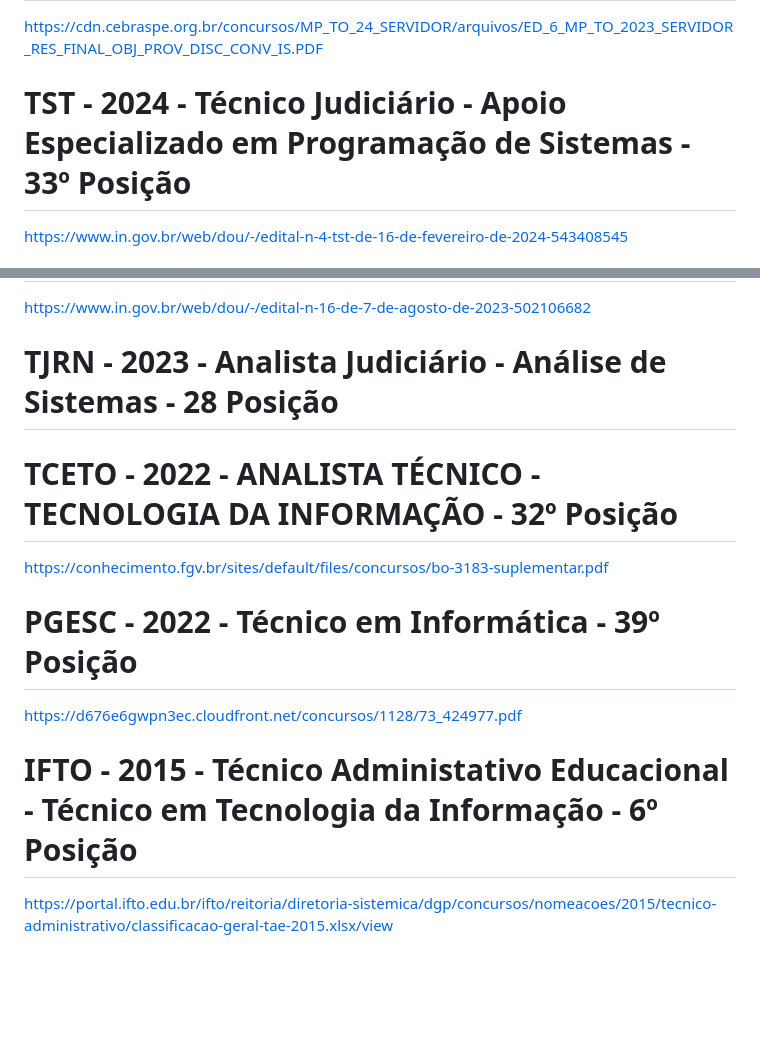
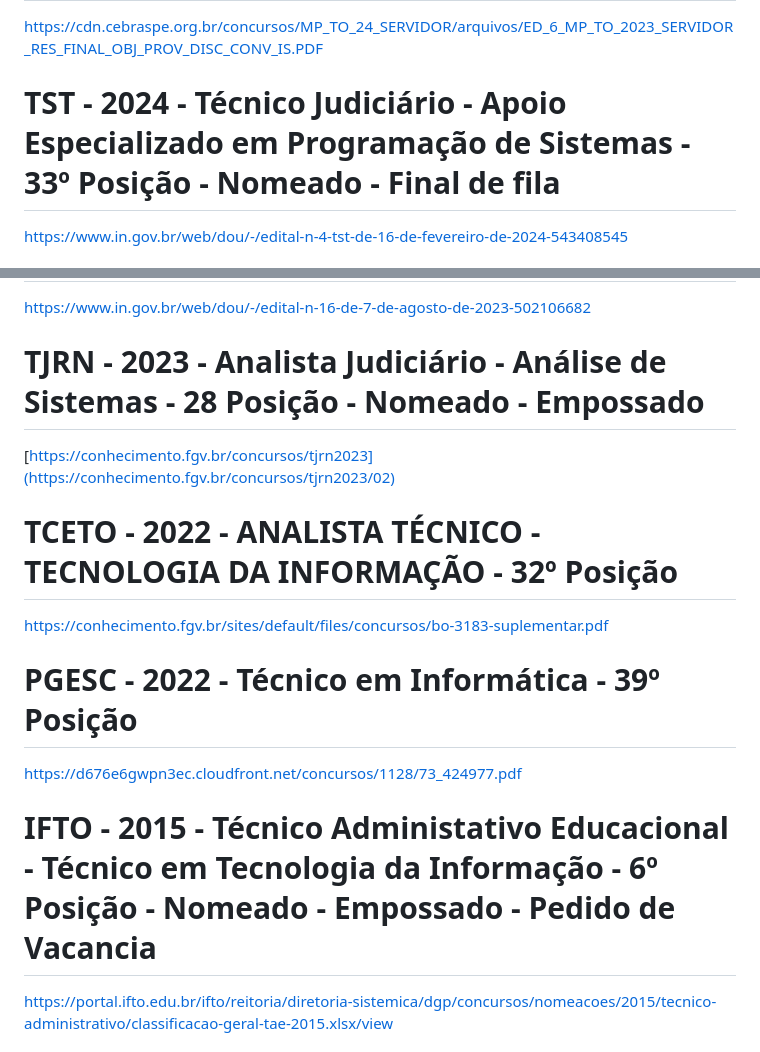
Before and after one commit to bernardsawc/Concursos, a Markdown page: README.md, 2 parts joined by grey strips. Rendered like a GitHub page; blank space fills up the shorter version.

```diff
--- a/README.md
+++ b/README.md
@@ -14,7 +14,7 @@ https://conhecimento.fgv.br/concursos/trf1servidor24
 https://conhecimento.fgv.br/sites/default/files/concursos/724_aleto-edital-01-resultado-preliminar-prova-objetiva-2024-05-17.pdf
 # MPETO - 2024 - Técnico Ministerial Especializado - Tecnologia da Informação - 6º Posição
 https://cdn.cebraspe.org.br/concursos/MP_TO_24_SERVIDOR/arquivos/ED_6_MP_TO_2023_SERVIDOR_RES_FINAL_OBJ_PROV_DISC_CONV_IS.PDF
-# TST - 2024 - Técnico Judiciário - Apoio Especializado em Programação de Sistemas - 33º Posição
+# TST - 2024 - Técnico Judiciário - Apoio Especializado em Programação de Sistemas - 33º Posição - Nomeado - Final de fila
 https://www.in.gov.br/web/dou/-/edital-n-4-tst-de-16-de-fevereiro-de-2024-543408545
 # UFT - 2023 - Analista de Tecnologia da Informação - 4ª Posição
 https://www.in.gov.br/web/dou/-/edital-n-7/2024-gab/uft-541658995
@@ -28,13 +28,13 @@ https://portal.trt12.jus.br/sites/default/files/2024-02/edital_11_de_resultado_d
 https://www.in.gov.br/web/dou/-/edital-n-16-de-7-de-agosto-de-2023-502106682
 # TRT18 (GO) - 2023 - Técnico Judiciário - Apoio Especializado em Tecnologia da Informação - 17ª Posição
 https://www.in.gov.br/web/dou/-/edital-n-16-de-7-de-agosto-de-2023-502106682
-# TJRN - 2023 - Analista Judiciário - Análise de Sistemas - 28 Posição
-
+# TJRN - 2023 - Analista Judiciário - Análise de Sistemas - 28 Posição - Nomeado - Empossado
+[https://conhecimento.fgv.br/concursos/tjrn2023](https://conhecimento.fgv.br/concursos/tjrn2023/02)
 # TCETO - 2022 - ANALISTA TÉCNICO - TECNOLOGIA DA INFORMAÇÃO - 32º Posição
 https://conhecimento.fgv.br/sites/default/files/concursos/bo-3183-suplementar.pdf
 # PGESC - 2022 - Técnico em Informática - 39º Posição
 https://d676e6gwpn3ec.cloudfront.net/concursos/1128/73_424977.pdf
-# IFTO - 2015 - Técnico Administativo Educacional - Técnico em Tecnologia da Informação - 6º Posição
+# IFTO - 2015 - Técnico Administativo Educacional - Técnico em Tecnologia da Informação - 6º Posição - Nomeado - Empossado - Pedido de Vacancia
 https://portal.ifto.edu.br/ifto/reitoria/diretoria-sistemica/dgp/concursos/nomeacoes/2015/tecnico-administrativo/classificacao-geral-tae-2015.xlsx/view
 # CRMTO - 2015 - Técnico de TI - 7º Posição
 https://www2.quadrix.org.br/resources/1/concursos/2015/CRMTO/CRMTO_resultado_DEFINITIVO_230.pdf
```
